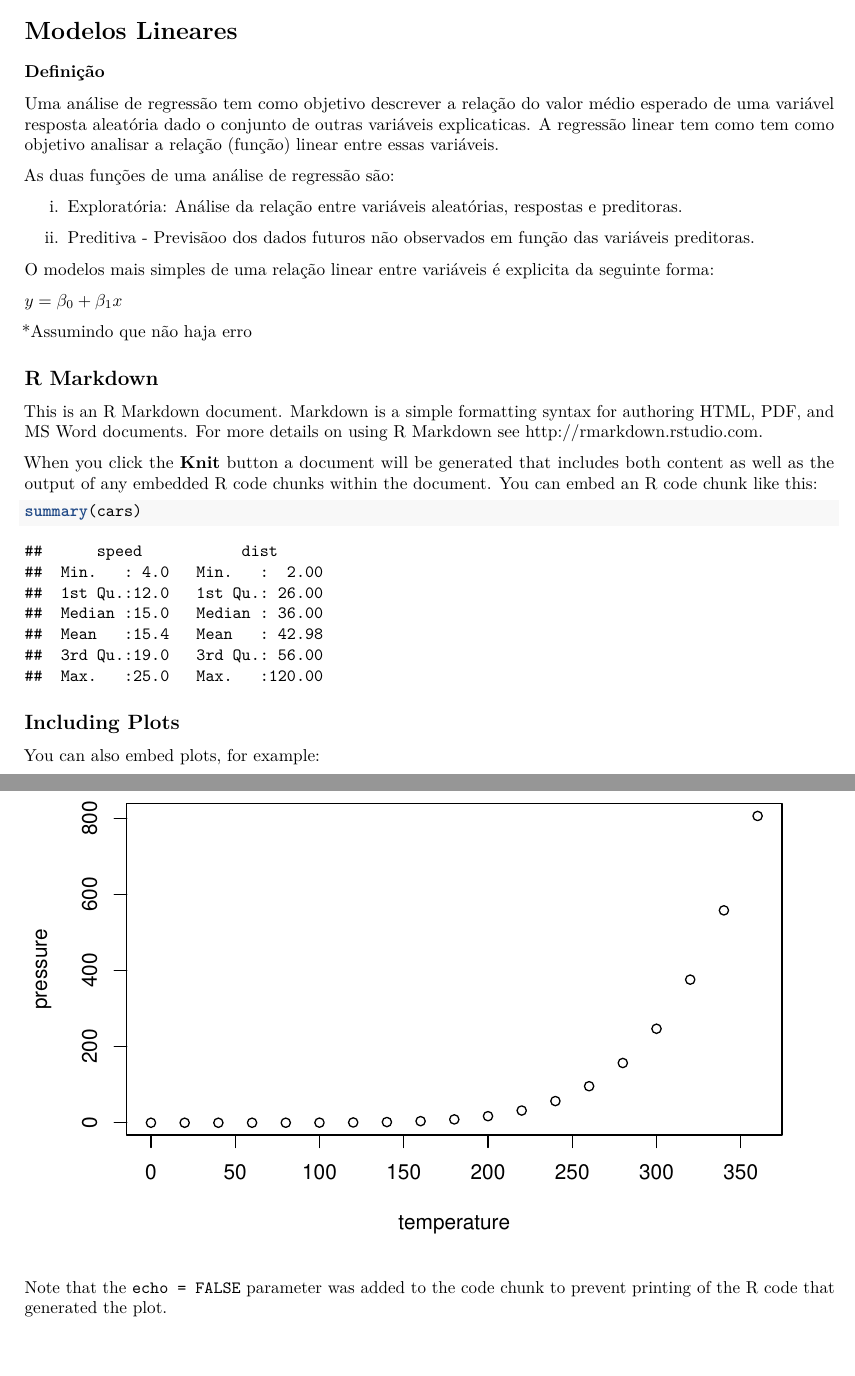
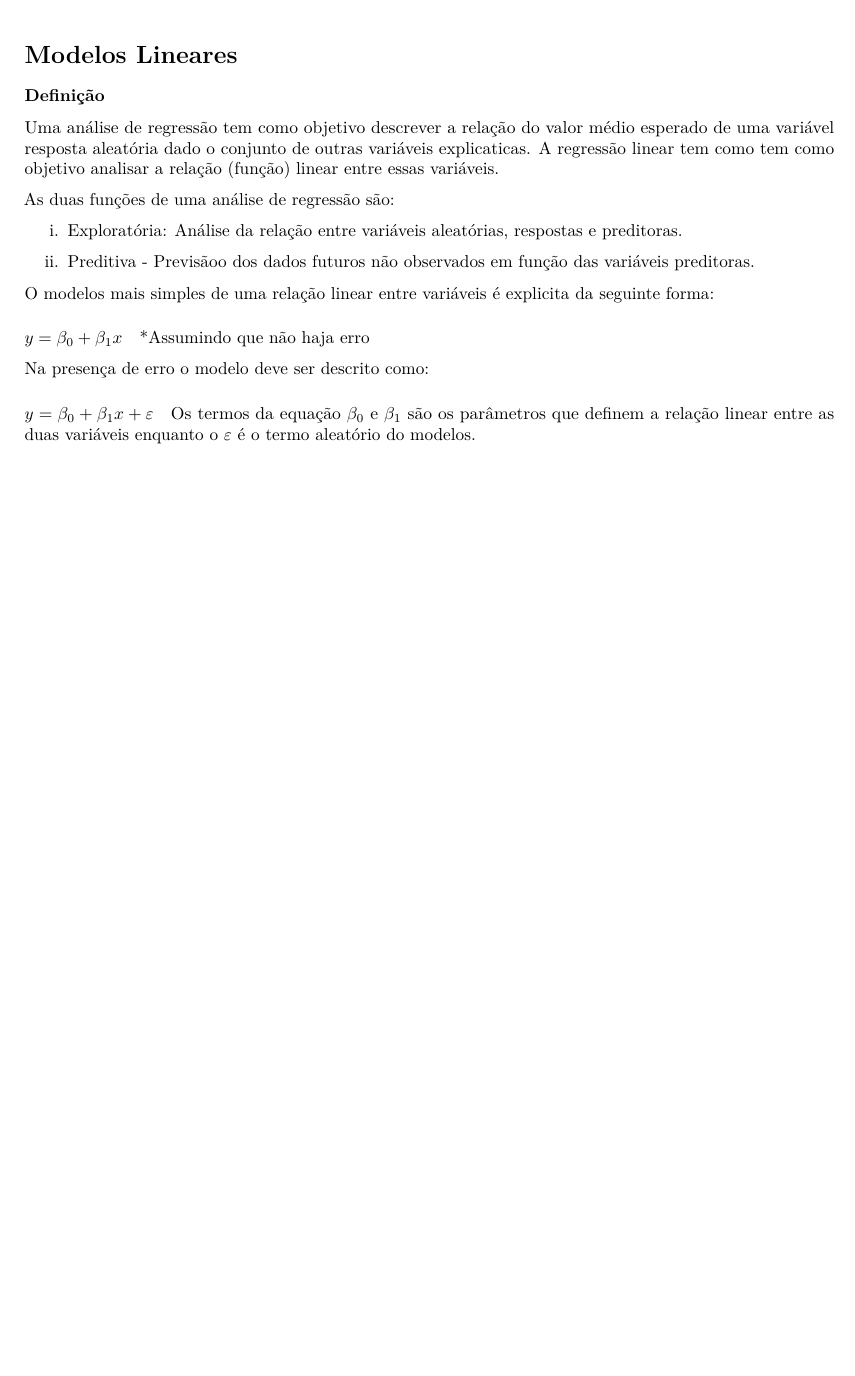
Before and after one commit to Jhonattanln/Mentoria_Modelos_Lineares, an R Markdown document (Modelos_Lineares.Rmd): two parts of pages 1 and 2 of 2 before the commit and part of the page after it, the two joined at a grey line, cut so that both start at the same text, the shorter picture padded with empty space. Rendered offline with R 4.5, knitr and Pandoc, then LaTeX, with nearby package versions.

Commit message:
Atualização da aula

````diff
--- a/Modelos_Lineares.Rmd
+++ b/Modelos_Lineares.Rmd
@@ -1,8 +1,11 @@
 ---
 title: "Modelos Lineares"
-author: "Jhonattan Lino"
+author: Jhonattan Lino
 date: "2023-10-12"
-output: pdf_document
+output:
+  pdf_document:
+    keep_tex: true
+    fig_caption: true
 ---
 
 # Modelos Lineares
@@ -19,30 +22,12 @@ ii. Preditiva - Previsãoo dos dados futuros não observados em função das var
 
 O modelos mais simples de uma relação linear entre variáveis é explicita da seguinte forma:
 
-$y= \beta_0 + \beta_1x$
+#### $y= \beta_0 + \beta_1x$
 
-*Assumindo que não haja erro
+\*Assumindo que não haja erro
 
-```{r setup, include=FALSE}
-knitr::opts_chunk$set(echo = TRUE)
-```
+Na presença de erro o modelo deve ser descrito como:
 
-## R Markdown
+#### $y=\beta_0 + \beta_1x + \varepsilon$
 
-This is an R Markdown document. Markdown is a simple formatting syntax for authoring HTML, PDF, and MS Word documents. For more details on using R Markdown see <http://rmarkdown.rstudio.com>.
-
-When you click the **Knit** button a document will be generated that includes both content as well as the output of any embedded R code chunks within the document. You can embed an R code chunk like this:
-
-```{r cars}
-summary(cars)
-```
-
-## Including Plots
-
-You can also embed plots, for example:
-
-```{r pressure, echo=FALSE}
-plot(pressure)
-```
-
-Note that the `echo = FALSE` parameter was added to the code chunk to prevent printing of the R code that generated the plot.
+Os termos da equação $\beta_0$ e $\beta_1$ são os parâmetros que definem a relação linear entre as duas variáveis enquanto o $\varepsilon$ é o termo aleatório do modelos.
````
Also changed, not shown: Modelos_Lineares.html (added), Modelos_Lineares.pdf, Modelos_Lineares.tex (added).
